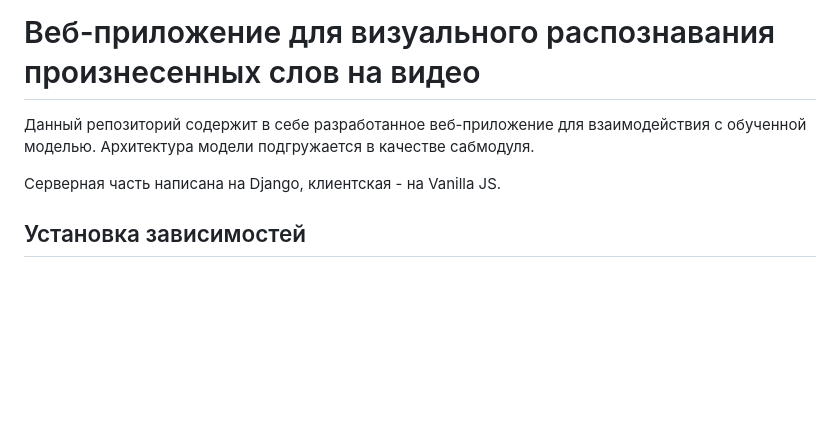
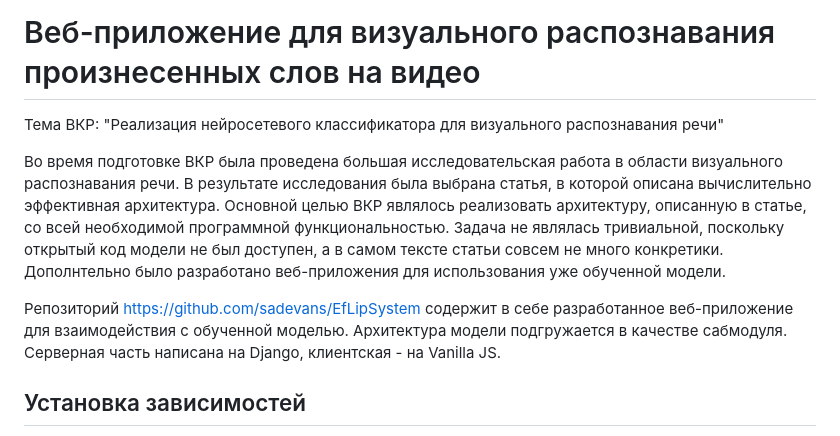
Before and after one commit to sadevans/EfLipSystem, a Markdown page: README.md, the part around the change. Drawn GitHub-style; blank space fills up the shorter version.

```diff
--- a/README.md
+++ b/README.md
@@ -1,7 +1,9 @@
 # Веб-приложение для визуального распознавания произнесенных слов на видео
+Тема ВКР: "Реализация нейросетевого классификатора для визуального распознавания речи"
 
-Данный репозиторий содержит в себе разработанное веб-приложение для взаимодействия с обученной моделью. Архитектура модели подгружается в качестве сабмодуля.
+Во время подготовке ВКР была проведена большая исследовательская работа в области визуального распознавания речи. В результате исследования была выбрана статья, в которой описана вычислительно эффективная архитектура. Основной целью ВКР являлось реализовать архитектуру, описанную в статье, со всей необходимой программной функциональностью. Задача не являлась тривиальной, поскольку открытый код модели не был доступен, а в самом тексте статьи совсем не много конкретики. Дополнтельно было разработано веб-приложения для использования уже обученной модели.
 
+Репозиторий https://github.com/sadevans/EfLipSystem содержит в себе разработанное веб-приложение для взаимодействия с обученной моделью. Архитектура модели подгружается в качестве сабмодуля.
 Серверная часть написана на Django, клиентская - на Vanilla JS.
 
 ## Установка зависимостей
```
